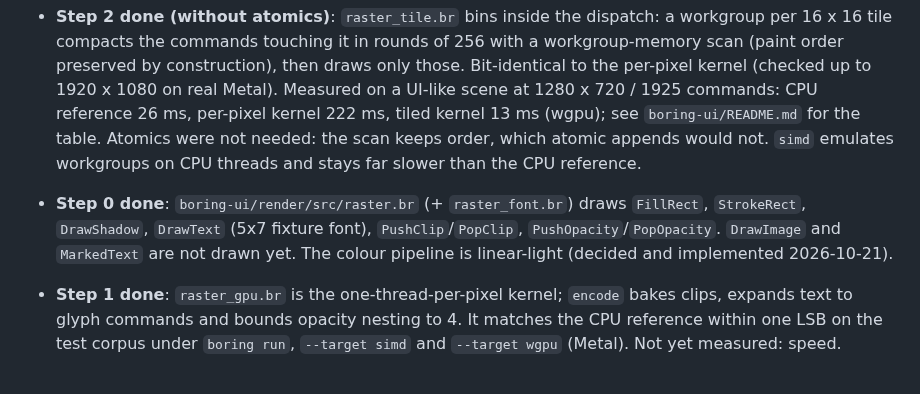
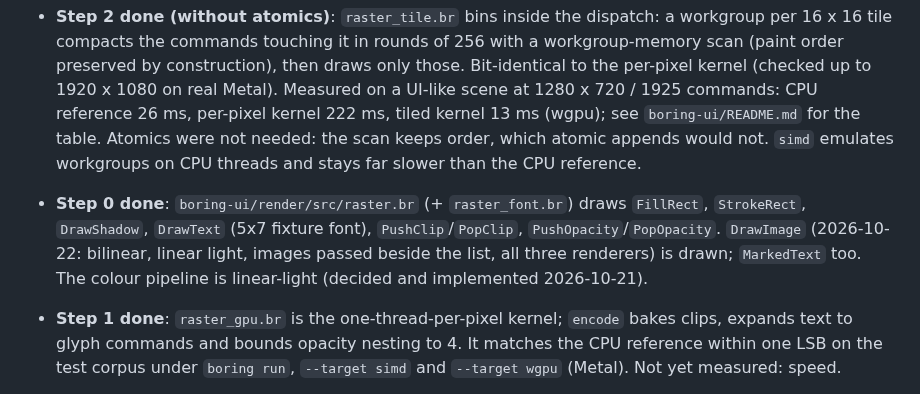
Before and after one commit to mlanoe/boring, a Markdown page: docs/design-notes/boring-ui-renderer-draft.md, the part around the change. Drawn GitHub-style.

Commit message:
docs: boring-ui renderer draft — DrawImage is drawn (CPU reference and both kernels)

```diff
--- a/docs/design-notes/boring-ui-renderer-draft.md
+++ b/docs/design-notes/boring-ui-renderer-draft.md
@@ -43,8 +43,7 @@ Rationale, in short:
   would not. `simd` emulates workgroups on CPU threads and stays far slower than the CPU reference.
 
 - **Step 0 done**: `boring-ui/render/src/raster.br` (+ `raster_font.br`) draws `FillRect`, `StrokeRect`, `DrawShadow`,
-  `DrawText` (5x7 fixture font), `PushClip`/`PopClip`, `PushOpacity`/`PopOpacity`. `DrawImage` and `MarkedText` are
-  not drawn yet. The colour pipeline is linear-light (decided and implemented 2026-10-21).
+  `DrawText` (5x7 fixture font), `PushClip`/`PopClip`, `PushOpacity`/`PopOpacity`. `DrawImage` (2026-10-22: bilinear, linear light, images passed beside the list, all three renderers) is drawn; `MarkedText` too. The colour pipeline is linear-light (decided and implemented 2026-10-21).
 - **Step 1 done**: `raster_gpu.br` is the one-thread-per-pixel kernel; `encode` bakes clips, expands text to glyph
   commands and bounds opacity nesting to 4. It matches the CPU reference within one LSB on the test corpus under
   `boring run`, `--target simd` and `--target wgpu` (Metal). Not yet measured: speed.
```
